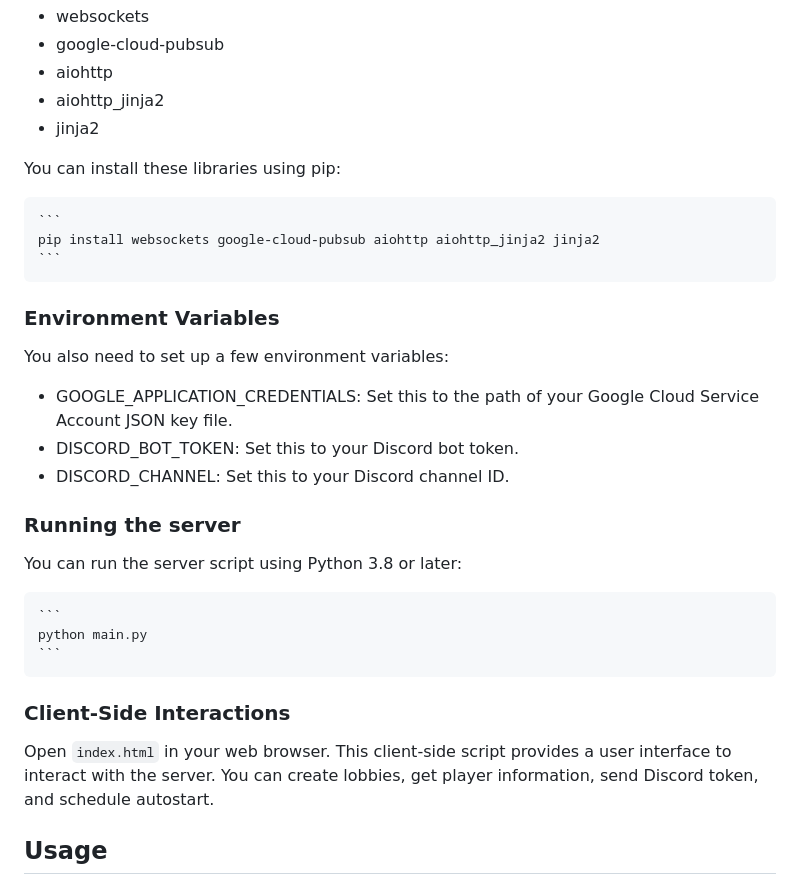
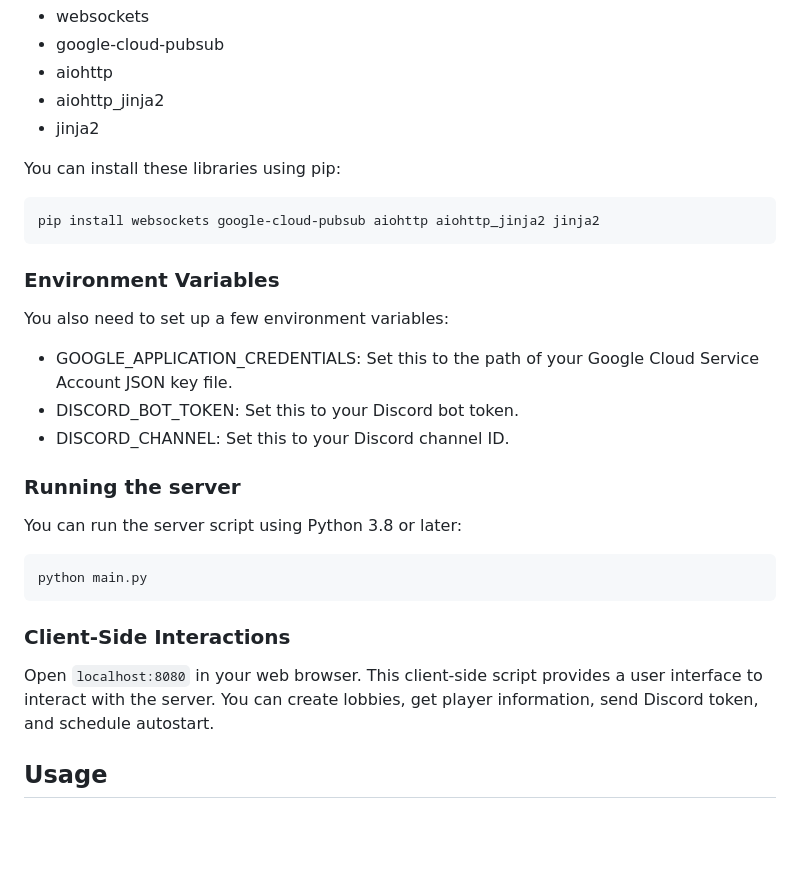
Before and after one commit to FilippoLeone/apex-live-api, a Markdown page: README.md, the part around the change. Rendered like a GitHub page; blank space fills up the shorter version.

````diff
--- a/README.md
+++ b/README.md
@@ -38,9 +38,7 @@ You need to install the following Python libraries, if they're not already insta
 
 You can install these libraries using pip:
 
-    ```
     pip install websockets google-cloud-pubsub aiohttp aiohttp_jinja2 jinja2
-    ```
 
 ### Environment Variables
 You also need to set up a few environment variables:
@@ -51,12 +49,10 @@ You also need to set up a few environment variables:
 ### Running the server
 You can run the server script using Python 3.8 or later:
 
-    ```
     python main.py
-    ```
 
 ### Client-Side Interactions
-Open `index.html` in your web browser. This client-side script provides a user interface to interact with the server. You can create lobbies, get player information, send Discord token, and schedule autostart.
+Open `localhost:8080` in your web browser. This client-side script provides a user interface to interact with the server. You can create lobbies, get player information, send Discord token, and schedule autostart.
 
 ## Usage
 Once the server is running, you can interact with it from the `index.html` page. There are four buttons that can be used to send requests to the server:
````
